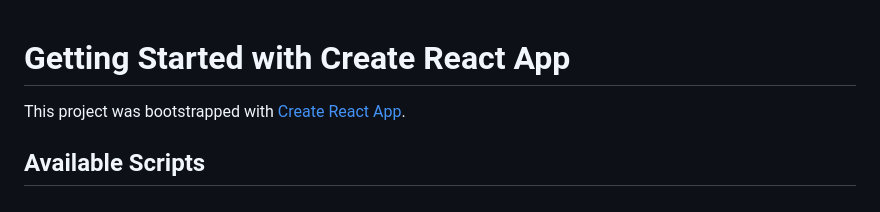
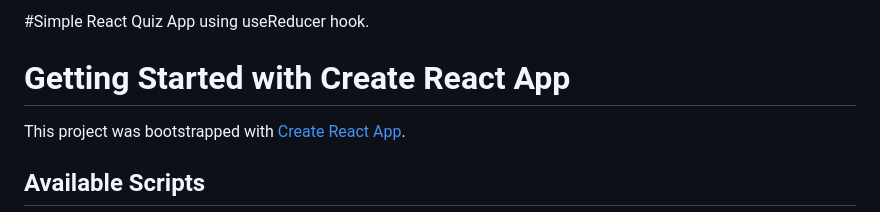
Before and after one commit to Nmohd/Quiz_app, a Markdown page: README.md, the part around the change. Rendered like a GitHub page.

```diff
--- a/README.md
+++ b/README.md
@@ -1,3 +1,5 @@
+#Simple React Quiz App using useReducer hook.
+
 # Getting Started with Create React App
 
 This project was bootstrapped with [Create React App](https://github.com/facebook/create-react-app).
```
